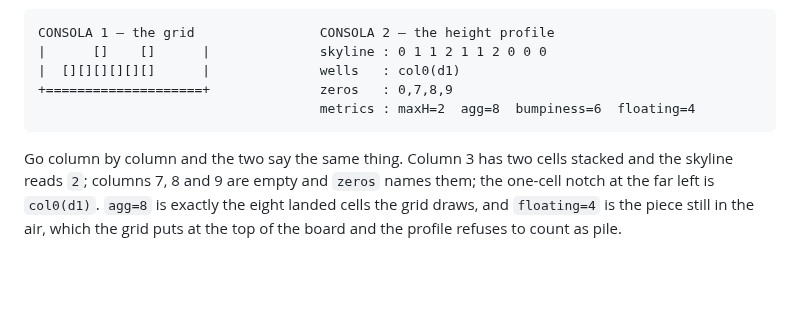
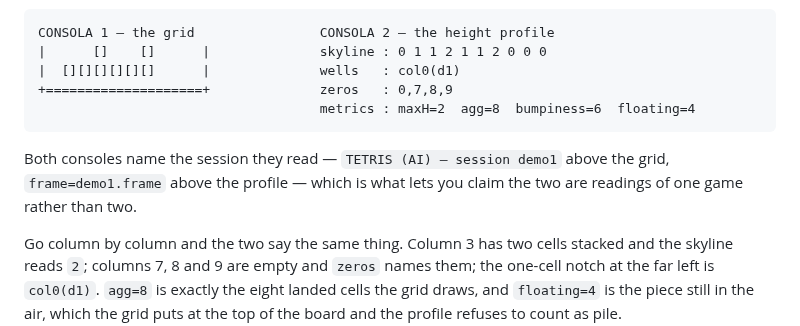
Before and after one commit to alvaroNCubo/puppeteer-papers, a Markdown page: labs/paper09-labC-clients/README.md, the part around the change. GitHub-like rendering; blank space fills up the shorter version.

Commit message:
Lab C README: both consoles name their session, which is what makes the pairing a claim
A reader following the paired block asked, in effect, how he knew the two views
were of one game. They say so: the grid is headed 'session demo1' and the profile
'frame=demo1.frame'. Without that the comparison is an assertion; with it a
reader can check it, which is the difference this lab trades on.

````diff
--- a/labs/paper09-labC-clients/README.md
+++ b/labs/paper09-labC-clients/README.md
@@ -43,6 +43,9 @@ CONSOLA 1 — the grid                CONSOLA 2 — the height profile
                                     metrics : maxH=2  agg=8  bumpiness=6  floating=4
 ```
 
+Both consoles name the session they read — `TETRIS (AI) — session demo1` above the grid, `frame=demo1.frame`
+above the profile — which is what lets you claim the two are readings of one game rather than two.
+
 Go column by column and the two say the same thing. Column 3 has two cells stacked and the skyline reads
 `2`; columns 7, 8 and 9 are empty and `zeros` names them; the one-cell notch at the far left is
 `col0(d1)`. `agg=8` is exactly the eight landed cells the grid draws, and `floating=4` is the piece still
````
